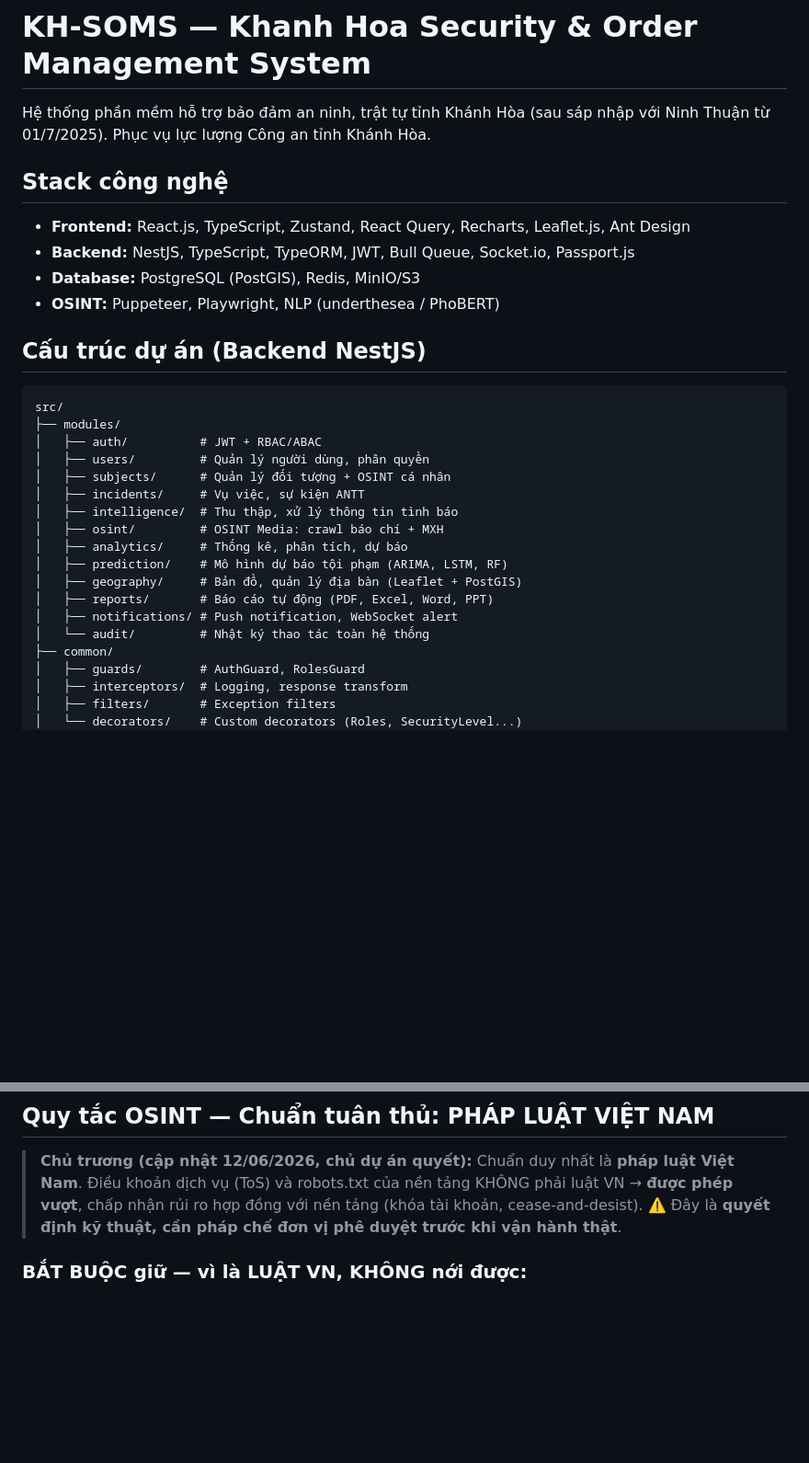
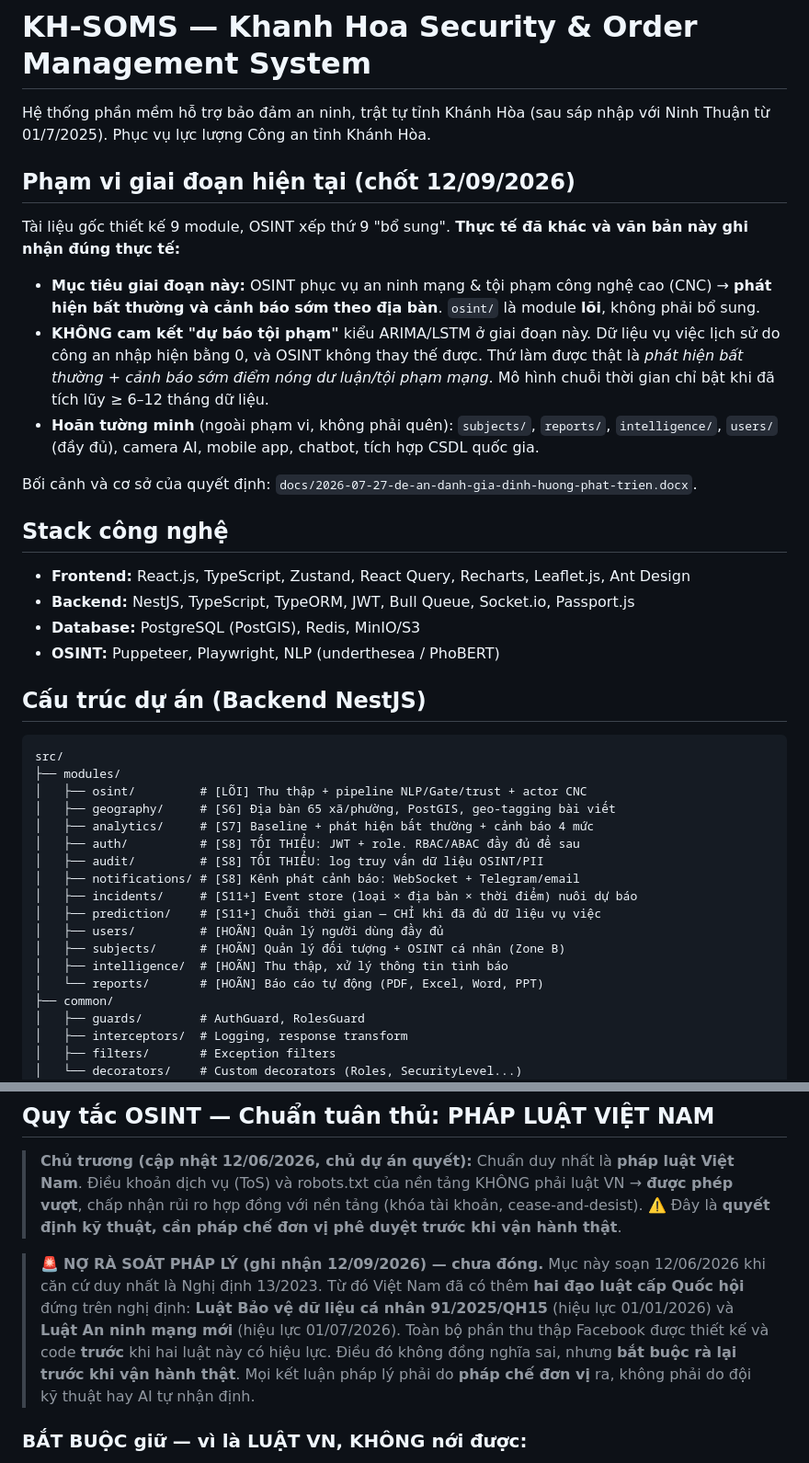
Before and after one commit to FangHaiWu/kh-soms, a Markdown page: CLAUDE.md, 2 parts joined by grey strips. Shown at 92% size. Drawn GitHub-style; blank space fills up the shorter version.

````diff
--- a/CLAUDE.md
+++ b/CLAUDE.md
@@ -1,6 +1,16 @@
 # KH-SOMS — Khanh Hoa Security & Order Management System
 
 Hệ thống phần mềm hỗ trợ bảo đảm an ninh, trật tự tỉnh Khánh Hòa (sau sáp nhập với Ninh Thuận từ 01/7/2025). Phục vụ lực lượng Công an tỉnh Khánh Hòa.
+
+## Phạm vi giai đoạn hiện tại (chốt 12/09/2026)
+
+Tài liệu gốc thiết kế 9 module, OSINT xếp thứ 9 "bổ sung". **Thực tế đã khác và văn bản này ghi nhận đúng thực tế:**
+
+- **Mục tiêu giai đoạn này:** OSINT phục vụ an ninh mạng & tội phạm công nghệ cao (CNC) → **phát hiện bất thường và cảnh báo sớm theo địa bàn**. `osint/` là module **lõi**, không phải bổ sung.
+- **KHÔNG cam kết "dự báo tội phạm"** kiểu ARIMA/LSTM ở giai đoạn này. Dữ liệu vụ việc lịch sử do công an nhập hiện bằng 0, và OSINT không thay thế được. Thứ làm được thật là *phát hiện bất thường + cảnh báo sớm điểm nóng dư luận/tội phạm mạng*. Mô hình chuỗi thời gian chỉ bật khi đã tích lũy ≥ 6–12 tháng dữ liệu.
+- **Hoãn tường minh** (ngoài phạm vi, không phải quên): `subjects/`, `reports/`, `intelligence/`, `users/` (đầy đủ), camera AI, mobile app, chatbot, tích hợp CSDL quốc gia.
+
+Bối cảnh và cơ sở của quyết định: `docs/2026-07-27-de-an-danh-gia-dinh-huong-phat-trien.docx`.
 
 ## Stack công nghệ
 
@@ -14,18 +24,18 @@ Hệ thống phần mềm hỗ trợ bảo đảm an ninh, trật tự tỉnh Kh
 ```
 src/
 ├── modules/
-│   ├── auth/          # JWT + RBAC/ABAC
-│   ├── users/         # Quản lý người dùng, phân quyền
-│   ├── subjects/      # Quản lý đối tượng + OSINT cá nhân
-│   ├── incidents/     # Vụ việc, sự kiện ANTT
-│   ├── intelligence/  # Thu thập, xử lý thông tin tình báo
-│   ├── osint/         # OSINT Media: crawl báo chí + MXH
-│   ├── analytics/     # Thống kê, phân tích, dự báo
-│   ├── prediction/    # Mô hình dự báo tội phạm (ARIMA, LSTM, RF)
-│   ├── geography/     # Bản đồ, quản lý địa bàn (Leaflet + PostGIS)
-│   ├── reports/       # Báo cáo tự động (PDF, Excel, Word, PPT)
-│   ├── notifications/ # Push notification, WebSocket alert
-│   └── audit/         # Nhật ký thao tác toàn hệ thống
+│   ├── osint/         # [LÕI] Thu thập + pipeline NLP/Gate/trust + actor CNC
+│   ├── geography/     # [S6] Địa bàn 65 xã/phường, PostGIS, geo-tagging bài viết
+│   ├── analytics/     # [S7] Baseline + phát hiện bất thường + cảnh báo 4 mức
+│   ├── auth/          # [S8] TỐI THIỂU: JWT + role. RBAC/ABAC đầy đủ để sau
+│   ├── audit/         # [S8] TỐI THIỂU: log truy vấn dữ liệu OSINT/PII
+│   ├── notifications/ # [S8] Kênh phát cảnh báo: WebSocket + Telegram/email
+│   ├── incidents/     # [S11+] Event store (loại × địa bàn × thời điểm) nuôi dự báo
+│   ├── prediction/    # [S11+] Chuỗi thời gian — CHỈ khi đã đủ dữ liệu vụ việc
+│   ├── users/         # [HOÃN] Quản lý người dùng đầy đủ
+│   ├── subjects/      # [HOÃN] Quản lý đối tượng + OSINT cá nhân (Zone B)
+│   ├── intelligence/  # [HOÃN] Thu thập, xử lý thông tin tình báo
+│   └── reports/       # [HOÃN] Báo cáo tự động (PDF, Excel, Word, PPT)
 ├── common/
 │   ├── guards/        # AuthGuard, RolesGuard
 │   ├── interceptors/  # Logging, response transform
@@ -140,6 +162,8 @@ Auth: Bearer Token (JWT)
 
 > **Chủ trương (cập nhật 12/06/2026, chủ dự án quyết):** Chuẩn duy nhất là **pháp luật Việt Nam**. Điều khoản dịch vụ (ToS) và robots.txt của nền tảng KHÔNG phải luật VN → **được phép vượt**, chấp nhận rủi ro hợp đồng với nền tảng (khóa tài khoản, cease-and-desist). ⚠️ Đây là **quyết định kỹ thuật, cần pháp chế đơn vị phê duyệt trước khi vận hành thật**.
 
+> 🚨 **NỢ RÀ SOÁT PHÁP LÝ (ghi nhận 12/09/2026) — chưa đóng.** Mục này soạn 12/06/2026 khi căn cứ duy nhất là Nghị định 13/2023. Từ đó Việt Nam đã có thêm **hai đạo luật cấp Quốc hội** đứng trên nghị định: **Luật Bảo vệ dữ liệu cá nhân 91/2025/QH15** (hiệu lực 01/01/2026) và **Luật An ninh mạng mới** (hiệu lực 01/07/2026). Toàn bộ phần thu thập Facebook được thiết kế và code **trước** khi hai luật này có hiệu lực. Điều đó không đồng nghĩa sai, nhưng **bắt buộc rà lại trước khi vận hành thật**. Mọi kết luận pháp lý phải do **pháp chế đơn vị** ra, không phải do đội kỹ thuật hay AI tự nhận định.
+
 ### BẮT BUỘC giữ — vì là LUẬT VN, KHÔNG nới được:
 - **Nghị định 13/2023/NĐ-CP:** xử lý dữ liệu cá nhân theo cơ sở "phục vụ ANTT của cơ quan có thẩm quyền" (Điều 17 — không cần đồng ý từng đối tượng). Phải **đúng mục đích** + **bảo mật dữ liệu**.
 - **On-premise — KHÔNG đẩy PII đối tượng ra cloud/bên thứ 3** (Apify, Bright Data, social-listening nước ngoài…). Vừa NĐ13 vừa an ninh nội bộ.
````
Also changed, not shown: other parts of CLAUDE.md (+26 -9 lines).
